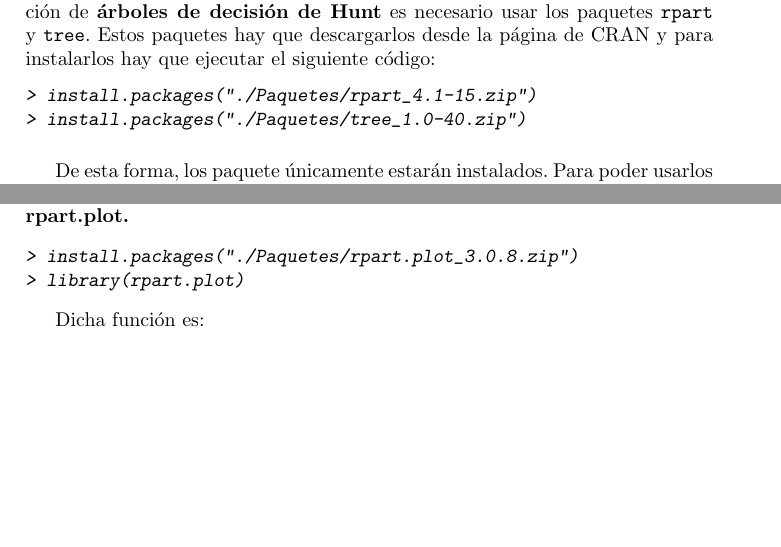
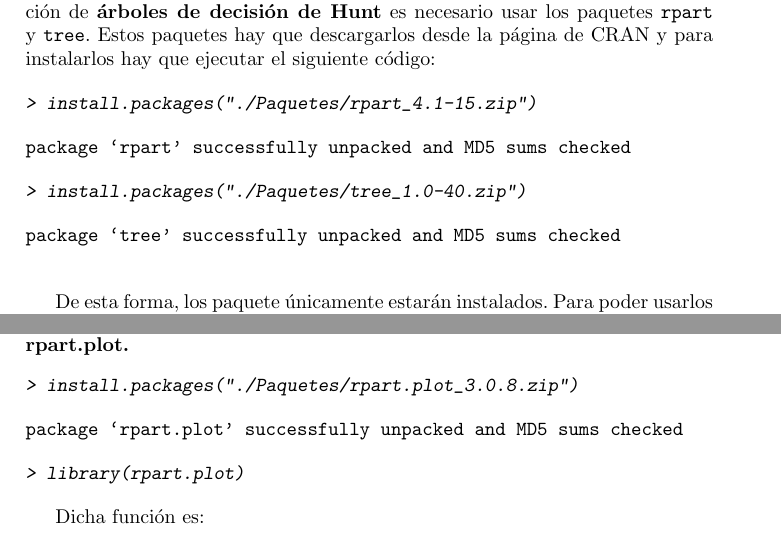
Before and after one commit to gabriel2306/CienciaDatos, a LaTeX document (Practica3/G16-p3.tex): two parts of pages 1 and 2 of 5 before the commit and two parts of pages 1 and 3 of 6 after it, joined at a grey line, cut so that both start at the same text, the shorter picture padded with empty space. The pictures show the PDF file Practica3/G16-p3.pdf that the author committed with the source.

Commit message:
colocado

```diff
--- a/Practica3/G16-p3.tex
+++ b/Practica3/G16-p3.tex
@@ -24,8 +24,16 @@ hay que ejecutar el siguiente código:
 \begin{Schunk}
 \begin{Sinput}
 > install.packages("./Paquetes/rpart_4.1-15.zip")
+\end{Sinput}
+\begin{Soutput}
+package ‘rpart’ successfully unpacked and MD5 sums checked
+\end{Soutput}
+\begin{Sinput}
 > install.packages("./Paquetes/tree_1.0-40.zip")
 \end{Sinput}
+\begin{Soutput}
+package ‘tree’ successfully unpacked and MD5 sums checked
+\end{Soutput}
 \end{Schunk}
 
 \bigskip
@@ -135,6 +143,11 @@ en primer lugar es necesario instalar el paquete \textbf{rpart.plot.}
 \begin{Schunk}
 \begin{Sinput}
 > install.packages("./Paquetes/rpart.plot_3.0.8.zip")
+\end{Sinput}
+\begin{Soutput}
+package ‘rpart.plot’ successfully unpacked and MD5 sums checked
+\end{Soutput}
+\begin{Sinput}
 > library(rpart.plot)
 \end{Sinput}
 \end{Schunk}
```
Also changed, not shown: Practica3/G16-p3.pdf, Practica3/tmp/classTree.png, Practica3/tmp/regPlanetas.png, Practica3/G16-p3.tex (4 more changed lines), 7 other files.
